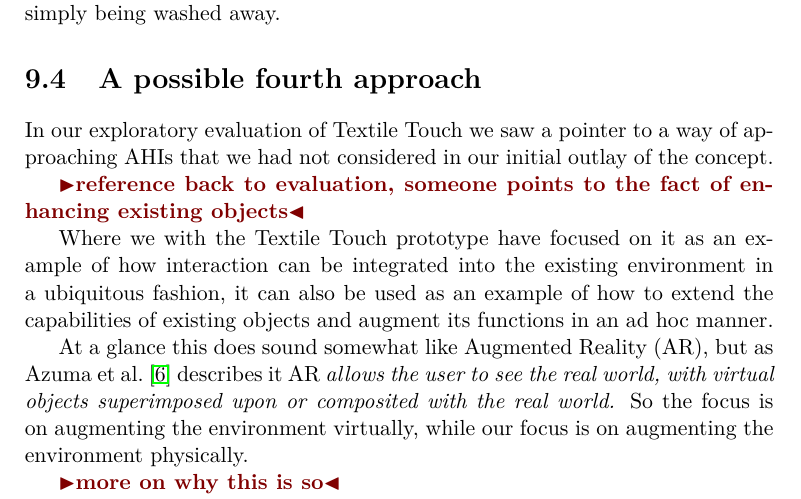
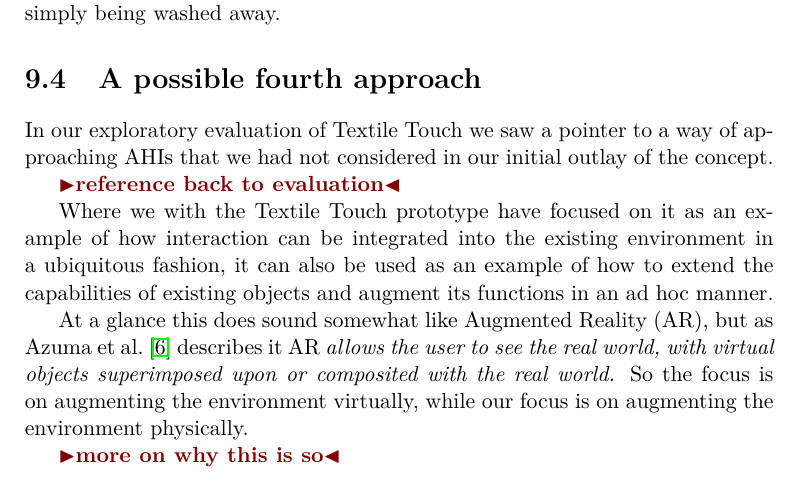
Before and after one commit to stefanbugge/thesis, a LaTeX thesis (thesis.tex, which reads adhoc_part2.tex): part of page 87 of 102, cut so that both start at the same text. Compiled offline with pdfLaTeX.

Commit message:
small fix

```diff
--- a/adhoc_part2.tex
+++ b/adhoc_part2.tex
@@ -77,7 +77,7 @@ From a sustainability point of view disposable interfaces are of course not a \h
 \section{A possible fourth approach}
 In our exploratory evaluation of Textile Touch we saw a pointer to a way of approaching AHIs that we had not considered in our initial outlay of the concept.
 
-\todo{reference back to evaluation, someone points to the fact of enhancing existing objects}
+\todo{reference back to evaluation}
 
 Where we with the Textile Touch prototype have focused on it as an example of how interaction can be integrated into the existing environment in a ubiquitous fashion, it can also be used as an example of how to extend the capabilities of existing objects and augment its functions in an ad hoc manner.
 
```
